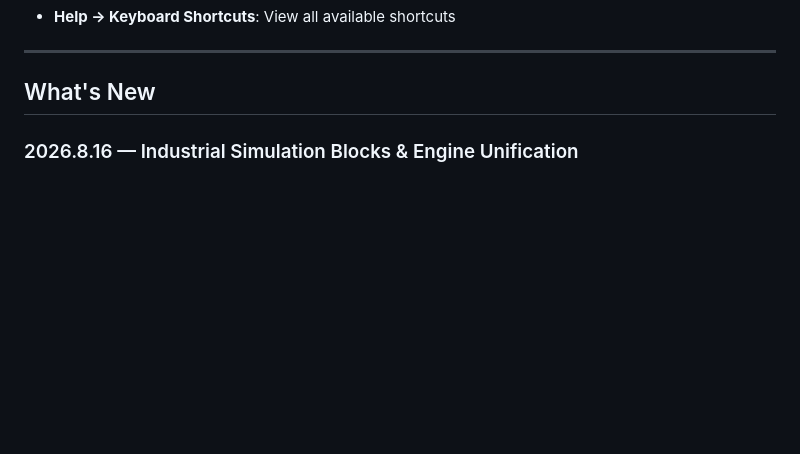
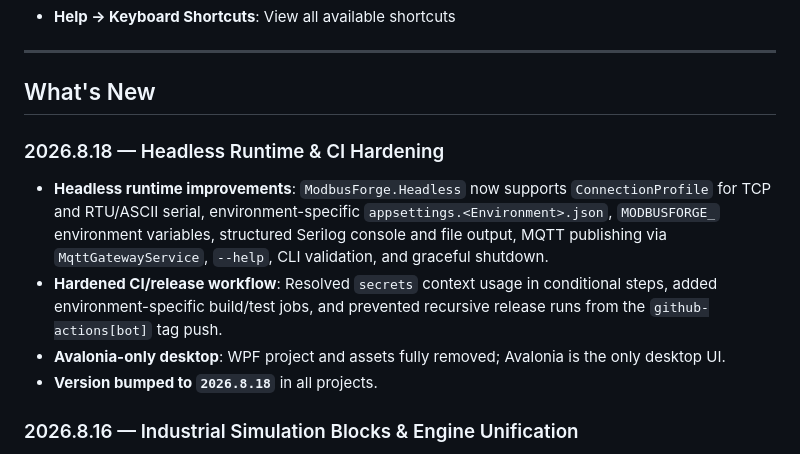
Before and after one commit to nokkies/ModbusForge, a Markdown page: README.md, the part around the change. Drawn GitHub-style; blank space fills up the shorter version.

Commit message:
v2026.8.18: update What's New.

```diff
--- a/README.md
+++ b/README.md
@@ -77,6 +77,13 @@ Choose between **Client** or **Server** mode in `appsettings.json`:
 ---
 
 ## What's New
+
+### 2026.8.18 — Headless Runtime & CI Hardening
+
+- **Headless runtime improvements**: `ModbusForge.Headless` now supports `ConnectionProfile` for TCP and RTU/ASCII serial, environment-specific `appsettings.<Environment>.json`, `MODBUSFORGE_` environment variables, structured Serilog console and file output, MQTT publishing via `MqttGatewayService`, `--help`, CLI validation, and graceful shutdown.
+- **Hardened CI/release workflow**: Resolved `secrets` context usage in conditional steps, added environment-specific build/test jobs, and prevented recursive release runs from the `github-actions[bot]` tag push.
+- **Avalonia-only desktop**: WPF project and assets fully removed; Avalonia is the only desktop UI.
+- **Version bumped to `2026.8.18`** in all projects.
 
 ### 2026.8.16 — Industrial Simulation Blocks & Engine Unification
 
```
